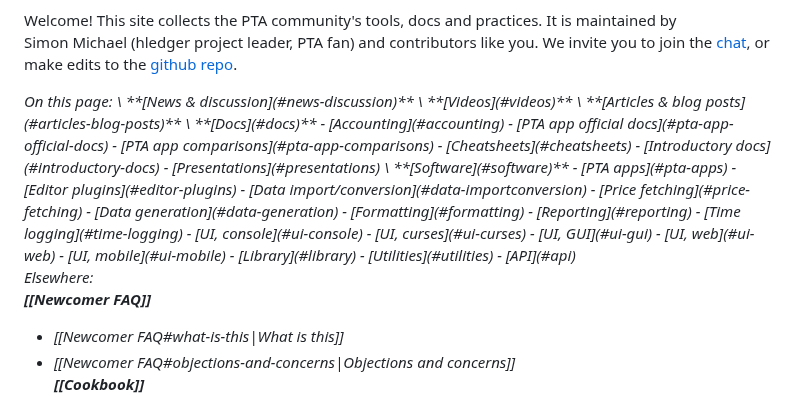
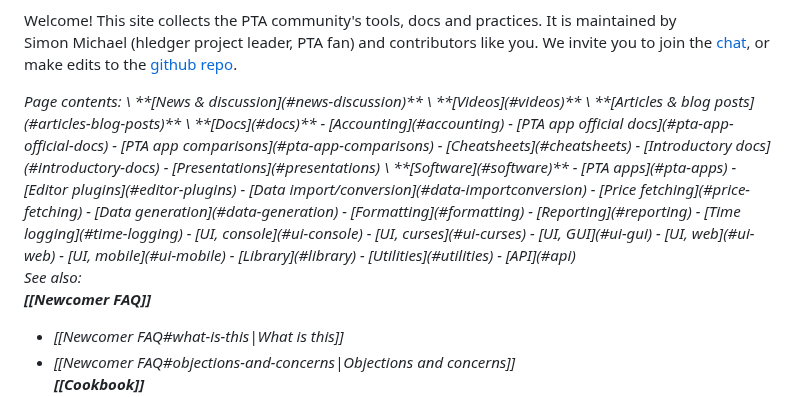
Before and after one commit to plaintextaccounting/plaintextaccounting, a Markdown page: src/index.md, the part around the change. Drawn GitHub-style.

Commit message:
index: cleanups

```diff
--- a/src/index.md
+++ b/src/index.md
@@ -24,7 +24,7 @@ or make edits to the [github repo](https://github.com/plaintextaccounting/plaint
 </div>
 
 <em>
-On this page:
+Page contents:
 \
 **[News & discussion](#news-discussion)**
 \
@@ -58,7 +58,7 @@ On this page:
 - [Utilities](#utilities)
 - [API](#api)
 
-Elsewhere:\
+See also:\
 **[[Newcomer FAQ]]**
 - [[Newcomer FAQ#what-is-this|What is this]]
 - [[Newcomer FAQ#objections-and-concerns|Objections and concerns]]
```
